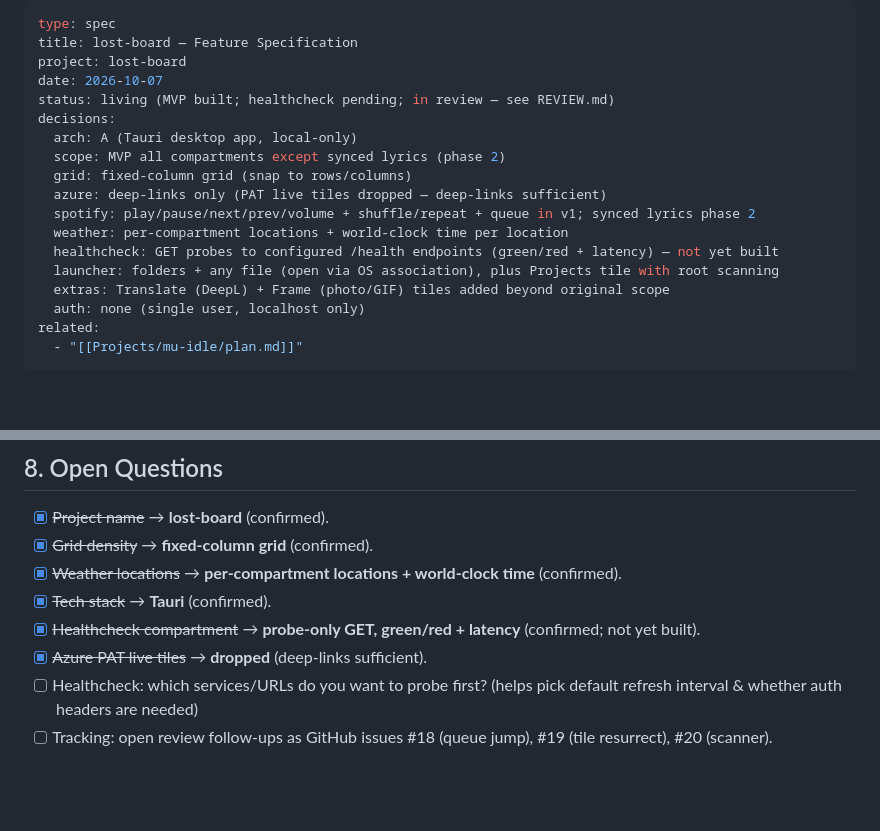
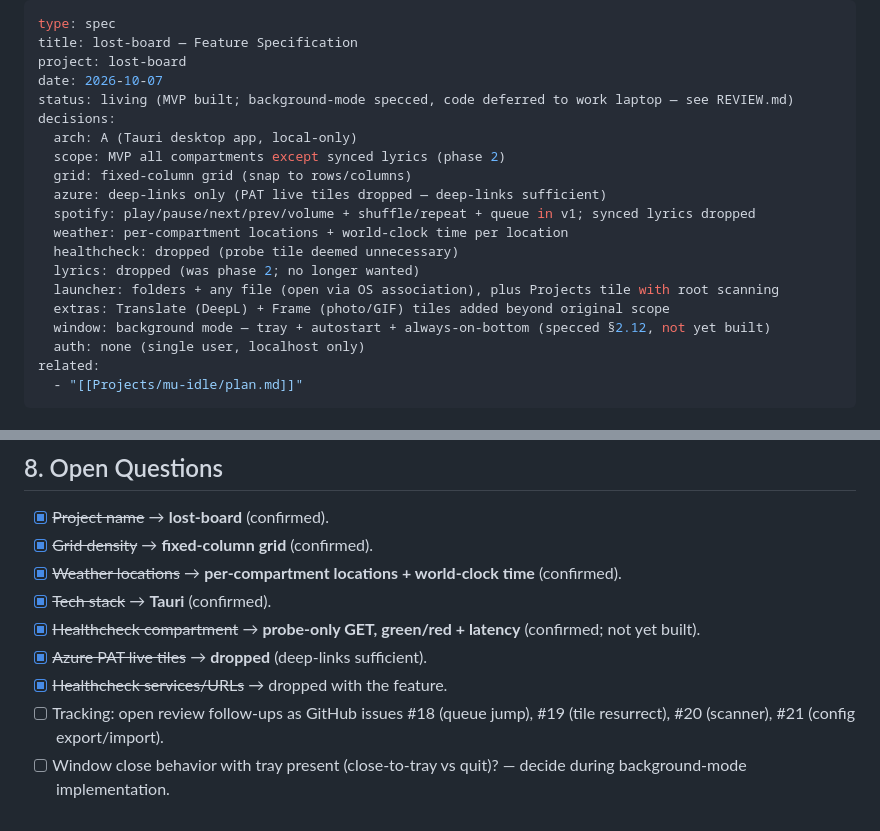
Before and after one commit to ziper123456/lost-board, a Markdown page: spec.md, 2 parts joined by grey strips. Rendered like a GitHub page; blank space fills up the shorter version.

```diff
--- a/spec.md
+++ b/spec.md
@@ -3,17 +3,19 @@ type: spec
 title: lost-board — Feature Specification
 project: lost-board
 date: 2026-10-07
-status: living (MVP built; healthcheck pending; in review — see REVIEW.md)
+status: living (MVP built; background-mode specced, code deferred to work laptop — see REVIEW.md)
 decisions:
   arch: A (Tauri desktop app, local-only)
   scope: MVP all compartments except synced lyrics (phase 2)
   grid: fixed-column grid (snap to rows/columns)
   azure: deep-links only (PAT live tiles dropped — deep-links sufficient)
-  spotify: play/pause/next/prev/volume + shuffle/repeat + queue in v1; synced lyrics phase 2
+  spotify: play/pause/next/prev/volume + shuffle/repeat + queue in v1; synced lyrics dropped
   weather: per-compartment locations + world-clock time per location
-  healthcheck: GET probes to configured /health endpoints (green/red + latency) — not yet built
+  healthcheck: dropped (probe tile deemed unnecessary)
+  lyrics: dropped (was phase 2; no longer wanted)
   launcher: folders + any file (open via OS association), plus Projects tile with root scanning
   extras: Translate (DeepL) + Frame (photo/GIF) tiles added beyond original scope
+  window: background mode — tray + autostart + always-on-bottom (specced §2.12, not yet built)
   auth: none (single user, localhost only)
 related:
   - "[[Projects/mu-idle/plan.md]]"
@@ -388,5 +412,6 @@ Then the health endpoint URL opens in the browser.
 - [x] ~~Tech stack~~ → **Tauri** (confirmed).
 - [x] ~~Healthcheck compartment~~ → **probe-only GET, green/red + latency** (confirmed; not yet built).
 - [x] ~~Azure PAT live tiles~~ → **dropped** (deep-links sufficient).
-- [ ] Healthcheck: which services/URLs do you want to probe first? (helps pick default refresh interval & whether auth headers are needed)
-- [ ] Tracking: open review follow-ups as GitHub issues #18 (queue jump), #19 (tile resurrect), #20 (scanner).
+- [x] ~~Healthcheck services/URLs~~ → dropped with the feature.
+- [ ] Tracking: open review follow-ups as GitHub issues #18 (queue jump), #19 (tile resurrect), #20 (scanner), #21 (config export/import).
+- [ ] Window close behavior with tray present (close-to-tray vs quit)? — decide during background-mode implementation.
```
Also changed, not shown: other parts of spec.md (+46 -24 lines), PLAN.md (+13 -4 lines).
